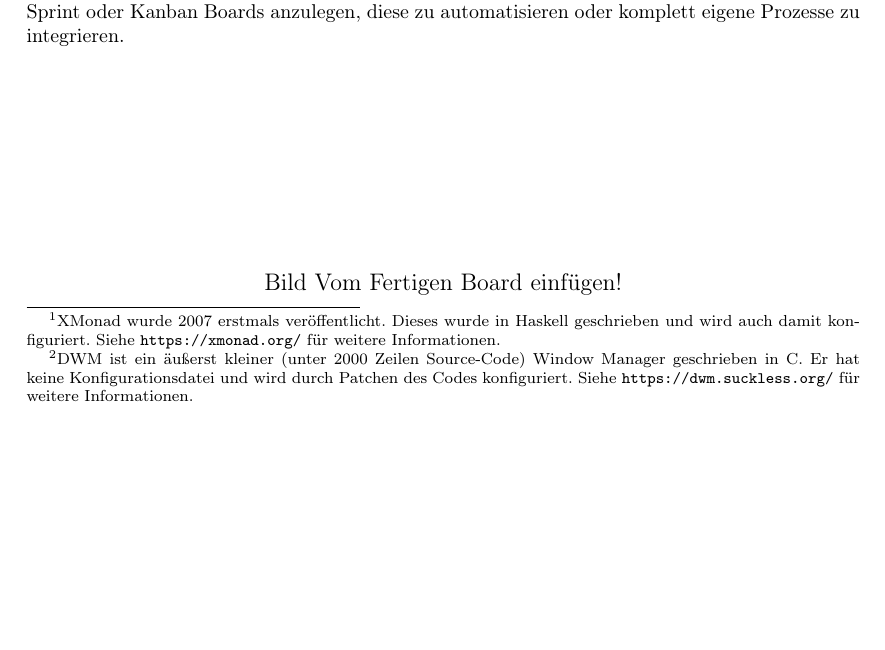
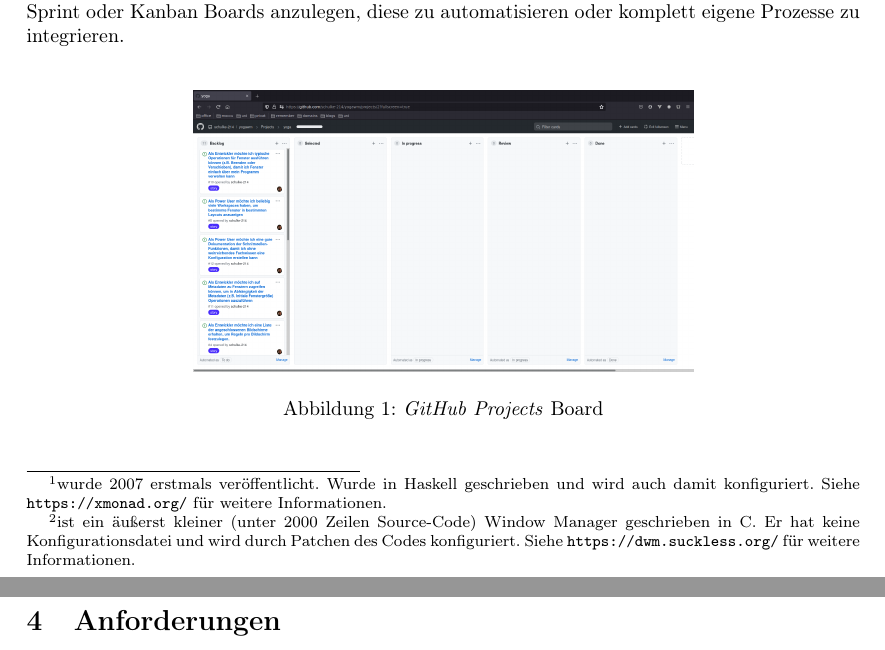
Before and after one commit to mara-schulke/thb, a LaTeX problem sheet (softwaretechnik/assignments/requirements-engineering/requirements-engineering.tex): part of page 4 of 4 before the commit and two parts of pages 4 and 5 of 5 after it, the two joined at a grey line, cut so that both start at the same text, the shorter picture padded with empty space. Compiled offline with pdfLaTeX.

Commit message:
rename the swt assignment and add a figure

```diff
--- a/softwaretechnik/assignment-1.tex
+++ b/softwaretechnik/assignments/requirements-engineering/requirements-engineering.tex
@@ -5,6 +5,9 @@
 \usepackage[utf8]{inputenc}
 \usepackage[T1]{fontenc}
 \usepackage{hyperref}
+\usepackage{graphicx}
+
+\graphicspath{ {./images/} }
 
 \hypersetup{
     colorlinks=true,
@@ -87,9 +90,9 @@
 dienen die Projekte \emph{XMonad\footnotemark} und \emph{DWM\footnotemark}), allerdings sind diese Projekte leider
 meistens schlecht dokumentiert und haben i.d.R. unnötig komplexe \emph{API's}.
 
-\footnotetext[1]{XMonad wurde 2007 erstmals veröffentlicht. Dieses wurde in Haskell geschrieben und wird auch damit
+\footnotetext[1]{wurde 2007 erstmals veröffentlicht. Wurde in Haskell geschrieben und wird auch damit
 	konfiguriert. Siehe \url{https://xmonad.org/} für weitere Informationen.}
-\footnotetext[2]{DWM ist ein äußerst kleiner (unter 2000 Zeilen Source-Code) Window Manager geschrieben in C. Er
+\footnotetext[2]{ist ein äußerst kleiner (unter 2000 Zeilen Source-Code) Window Manager geschrieben in C. Er
 	hat keine Konfigurationsdatei und wird durch Patchen des Codes konfiguriert. Siehe \url{https://dwm.suckless.org/}
 	für weitere Informationen.}
 
@@ -109,14 +112,21 @@
 Diese Entscheidung hat keine Endgültigkeit. Wenn es ein echtes Team mit einem klaren Vorgehensmodell gibt, können
 andere Tools besser geeignet sein. Außerdem sei erwähnt, dass Jira mit diversen Integrationen erweitert werden
 kann, um die oben beschriebene Funktionalität nachzurüsten. Zur geordneten Erfassung von Anforderungen, deren
-Priorisierung, Kategorisierung und Abnahme, reicht GitHub Projects allerdings vorerst vollkommen aus. Es gibt die
+Priorisierung, Kategorisierung und Abnahme, reicht \emph{GitHub Projects} allerdings vorerst vollkommen aus. Es gibt die
 Möglichkeit Sprint oder Kanban Boards anzulegen, diese zu automatisieren oder komplett eigene Prozesse zu
 integrieren.
 
-\vspace{100px}
-\begin{center}
-	\large{Bild Vom Fertigen Board einfügen!}
-\end{center}
-\vspace{100px}
+\vspace{1em}
+
+\begin{figure}[h]
+	\includegraphics[width=0.6\textwidth]{github-projects}
+	\centering
+	\caption{\emph{GitHub Projects} Board}
+\end{figure}
+
+\newpage
+
+\section{Anforderungen}
+
 
 \end{document}
```
Also changed, not shown: softwaretechnik/assignment-1.pdf (deleted), softwaretechnik/assignments/requirements-engineering/images/github-projects.png (added), softwaretechnik/assignments/requirements-engineering/requirements-engineering.pdf (added).
